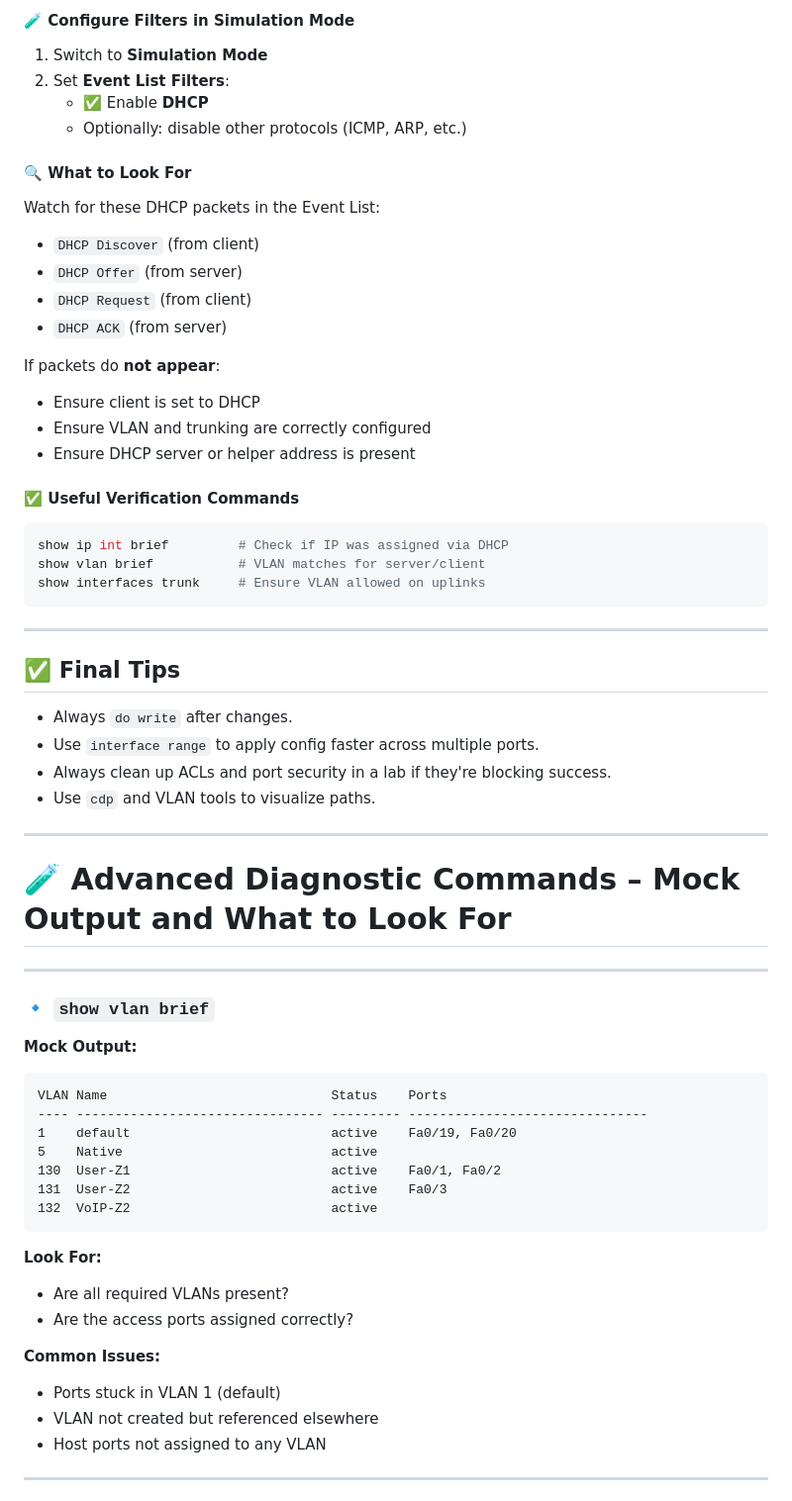
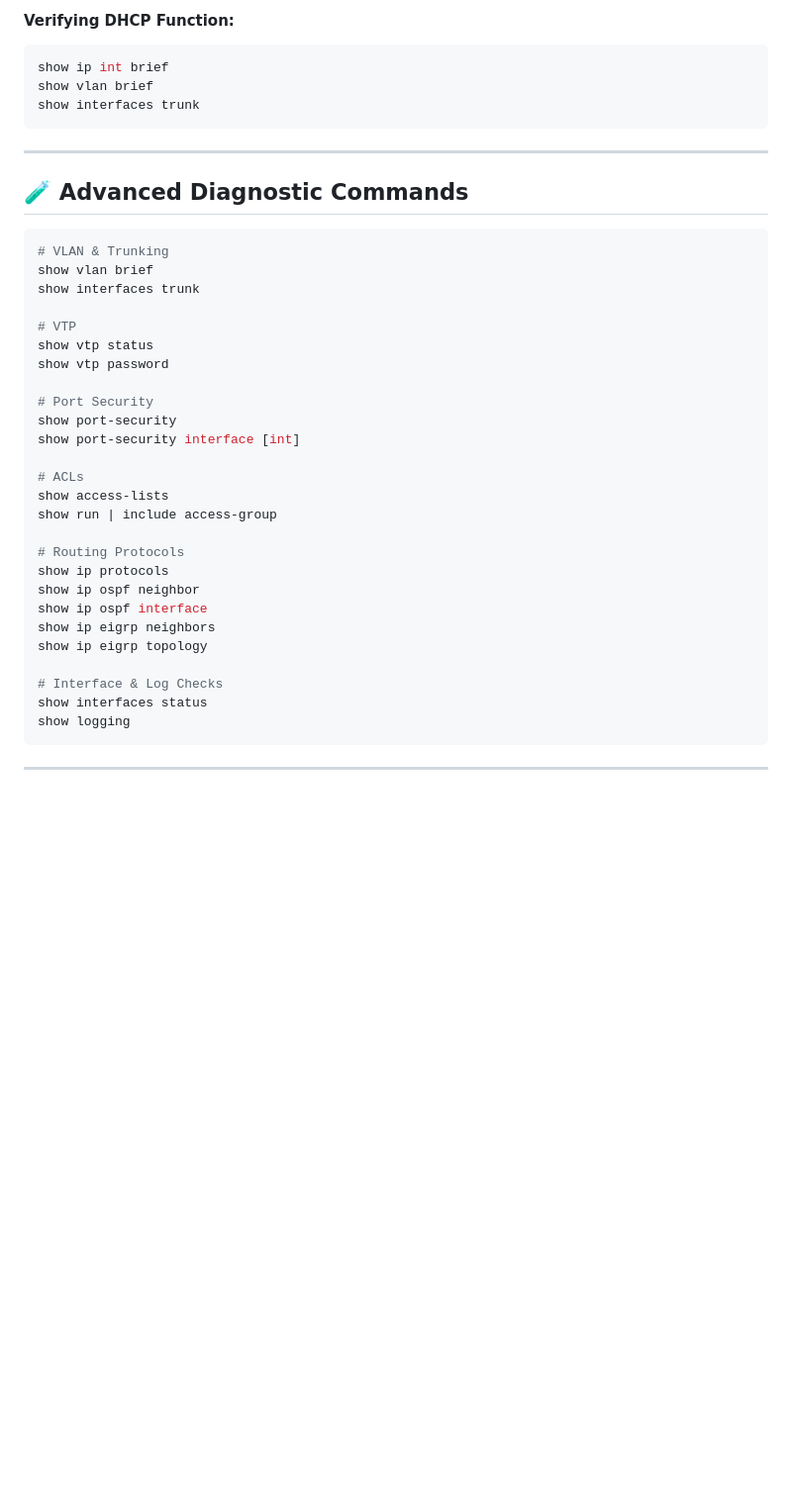
Before and after one commit to mwilco03/FOC, a Markdown page: NetConfig.md, the part around the change printed below. Shown: that part at 99% size. GitHub-like rendering; blank space fills up the shorter version.

````diff
--- a/NetConfig.md
+++ b/NetConfig.md
@@ -166,65 +149,43 @@ do write
 
-#### 🧪 Configure Filters in Simulation Mode
-
-1. Switch to **Simulation Mode**
-2. Set **Event List Filters**:
-   - ✅ Enable **DHCP**
-   - Optionally: disable other protocols (ICMP, ARP, etc.)
-
-#### 🔍 What to Look For
-
-Watch for these DHCP packets in the Event List:
-- `DHCP Discover` (from client)
-- `DHCP Offer` (from server)
-- `DHCP Request` (from client)
-- `DHCP ACK` (from server)
-
-If packets do **not appear**:
-- Ensure client is set to DHCP
-- Ensure VLAN and trunking are correctly configured
-- Ensure DHCP server or helper address is present
-
-#### ✅ Useful Verification Commands
-
+#### Verifying DHCP Function:
 ```bash
-show ip int brief         # Check if IP was assigned via DHCP
-show vlan brief           # VLAN matches for server/client
-show interfaces trunk     # Ensure VLAN allowed on uplinks
+show ip int brief
+show vlan brief
+show interfaces trunk
 ```
----
-## ✅ Final Tips
-
-- Always `do write` after changes.
-- Use `interface range` to apply config faster across multiple ports.
-- Always clean up ACLs and port security in a lab if they're blocking success.
-- Use `cdp` and VLAN tools to visualize paths.
-
----
-# 🧪 Advanced Diagnostic Commands – Mock Output and What to Look For
 
 ---
 
-### 🔹 `show vlan brief`
+## 🧪 Advanced Diagnostic Commands
 
-**Mock Output:**
-```plaintext
-VLAN Name                             Status    Ports
----- -------------------------------- --------- -------------------------------
-1    default                          active    Fa0/19, Fa0/20
-5    Native                           active
-130  User-Z1                          active    Fa0/1, Fa0/2
-131  User-Z2                          active    Fa0/3
-132  VoIP-Z2                          active
+```bash
+# VLAN & Trunking
+show vlan brief
+show interfaces trunk
+
+# VTP
+show vtp status
+show vtp password
+
+# Port Security
+show port-security
+show port-security interface [int]
+
+# ACLs
+show access-lists
+show run | include access-group
+
+# Routing Protocols
+show ip protocols
+show ip ospf neighbor
+show ip ospf interface
+show ip eigrp neighbors
+show ip eigrp topology
+
+# Interface & Log Checks
+show interfaces status
+show logging
 ```
-
-**Look For:**
-- Are all required VLANs present?
-- Are the access ports assigned correctly?
-
-**Common Issues:**
-- Ports stuck in VLAN 1 (default)
-- VLAN not created but referenced elsewhere
-- Host ports not assigned to any VLAN
 
 ---
 
````
Also changed, not shown: other parts of NetConfig.md (+151 -223 lines).
